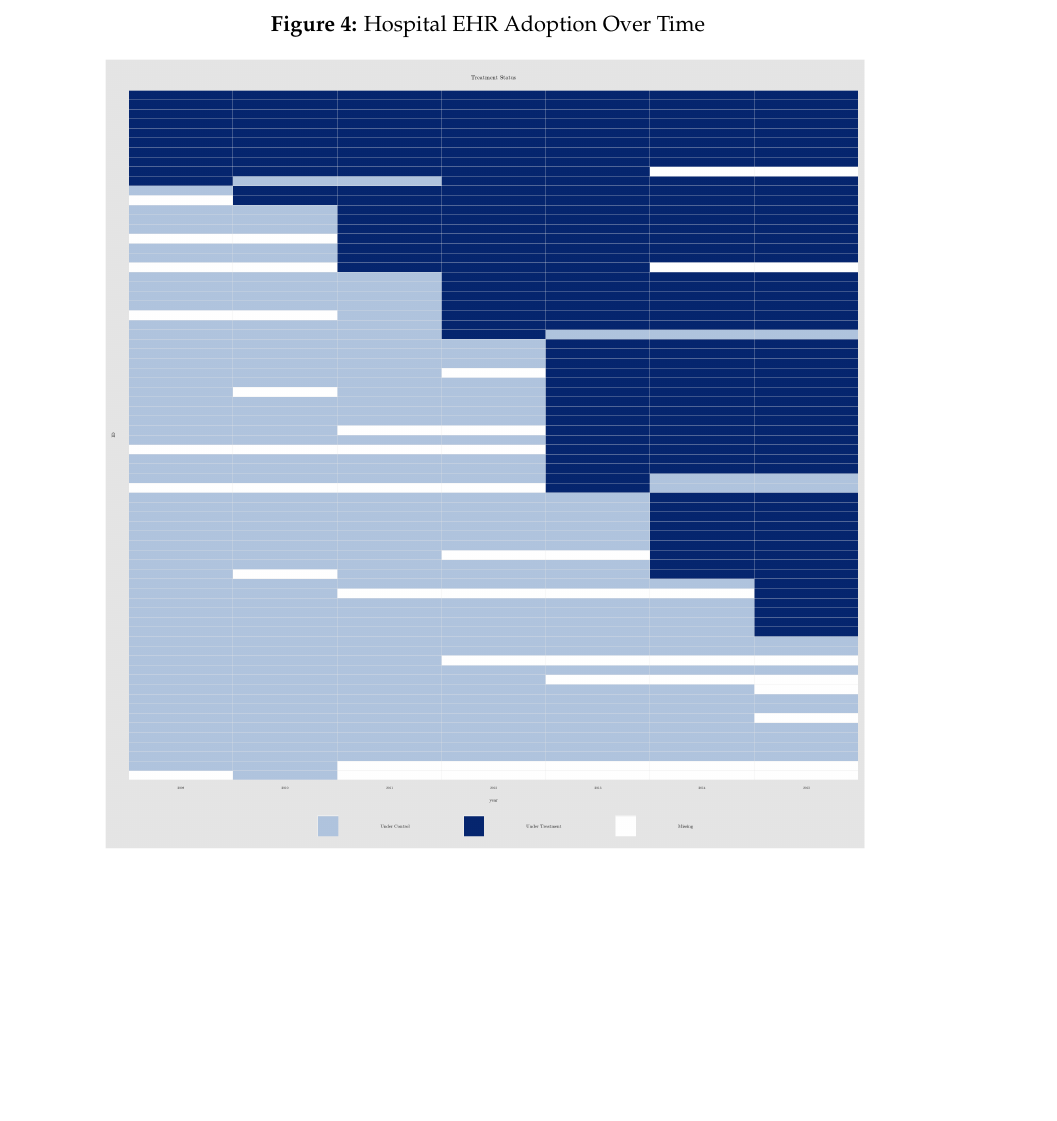
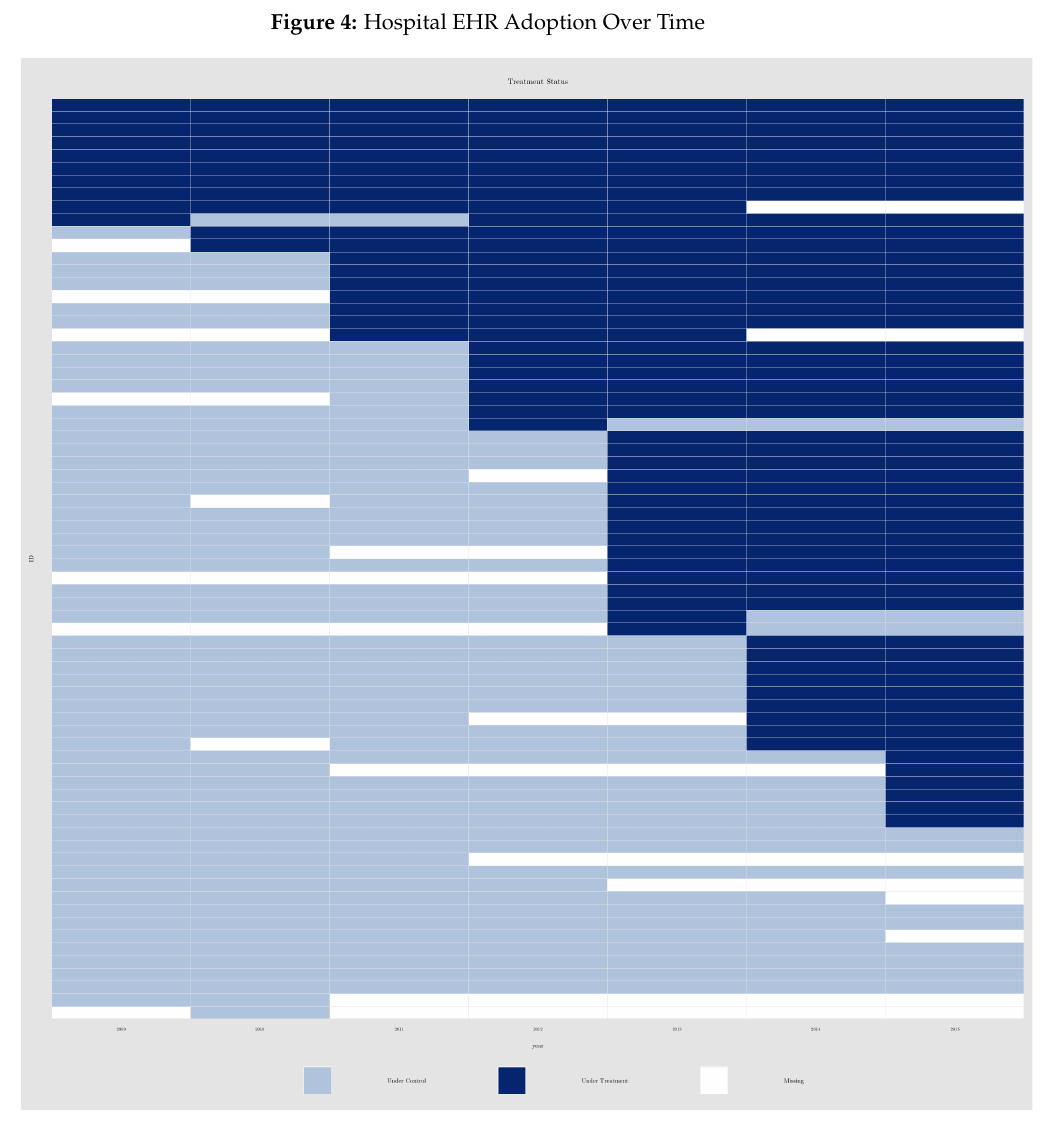
Before and after one commit to hannaglenn/EHR_physician, a LaTeX document (Paper/Paper.tex): part of page 23 of 32, cut so that both start at the same text, the shorter picture padded with empty space. Compiled offline with pdfLaTeX.

Commit message:
Updates from Overleaf

```diff
--- a/Paper/Paper.tex
+++ b/Paper/Paper.tex
@@ -243,7 +243,7 @@ This paper contributes to our understanding of health information technology by
 \begin{figure}
     \centering
     \caption{Hospital EHR Adoption Over Time}
-    \includegraphics[scale=.6]{Objects/hosp_treat.png}
+    \includegraphics[scale=.8]{Objects/hosp_treat.png}
     \label{fig:hosp_treat}
 \end{figure}
 
```
